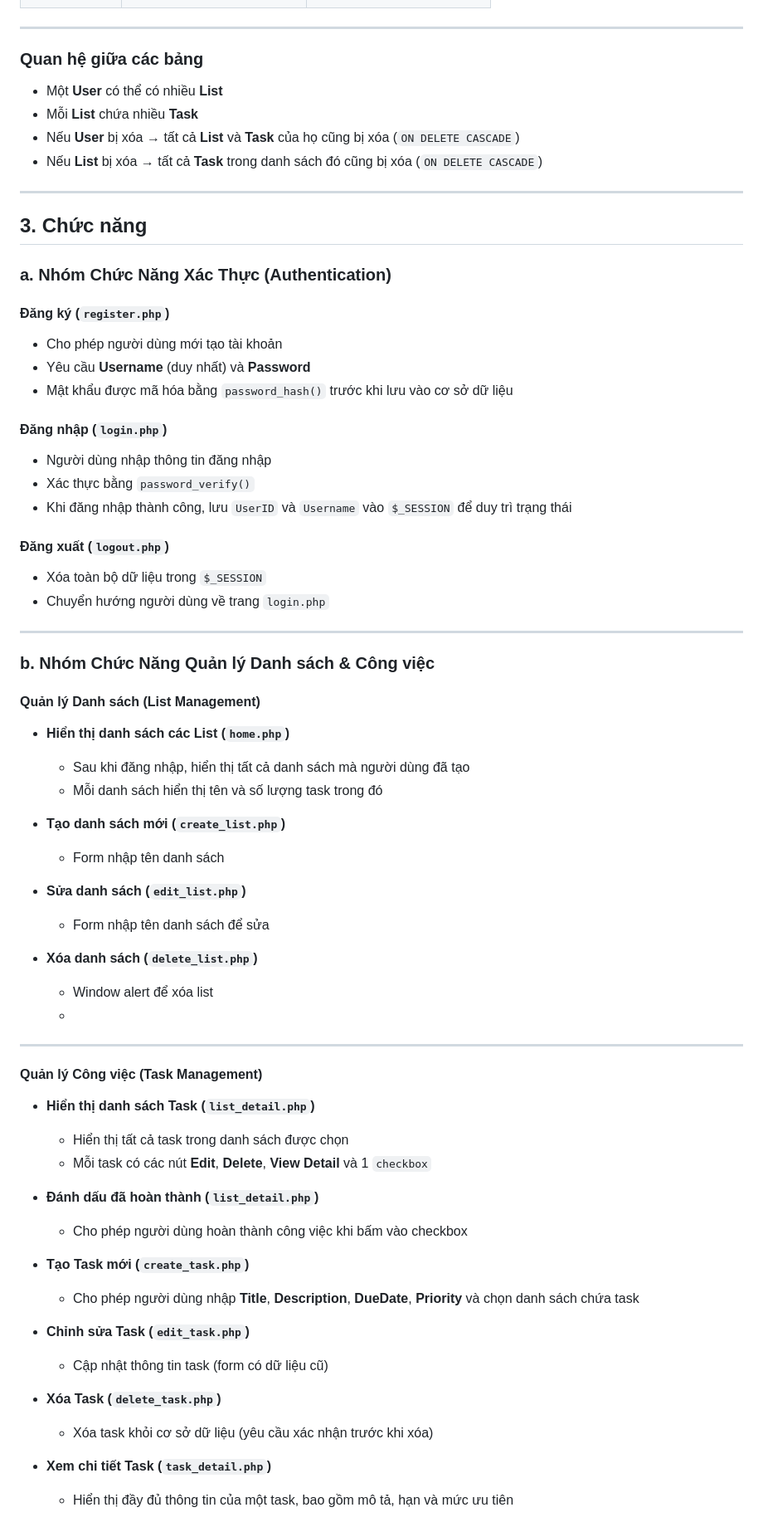
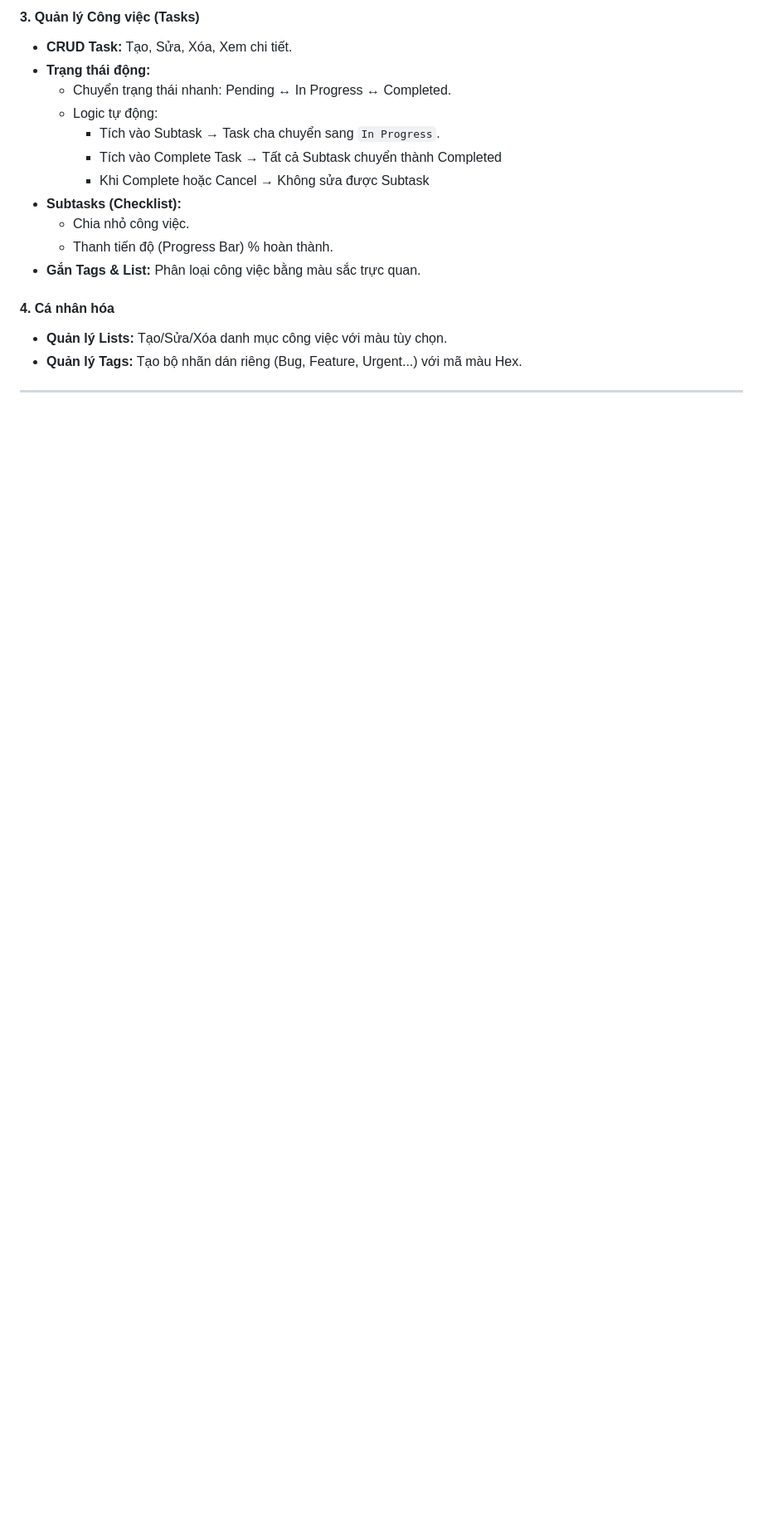
Before and after one commit to MinhQuanhehehe/project1, a Markdown page: README.md, the part around one of its changes. Shown at 83% size. Rendered like a GitHub page; blank space fills up the shorter version.

```diff
--- a/README.md
+++ b/README.md
@@ -46,69 +120,19 @@ Một ứng dụng web cho phép người dùng đăng ký, đăng nhập và qu
+#### **3. Quản lý Công việc (Tasks)**
+- **CRUD Task:** Tạo, Sửa, Xóa, Xem chi tiết.
+- **Trạng thái động:**
+    - Chuyển trạng thái nhanh: Pending ↔ In Progress ↔ Completed.
+    - Logic tự động:
+      - Tích vào Subtask → Task cha chuyển sang `In Progress`.
+      - Tích vào Complete Task → Tất cả Subtask chuyển thành Completed
+      - Khi Complete hoặc Cancel → Không sửa được Subtask
+- **Subtasks (Checklist):**
+    - Chia nhỏ công việc.
+    - Thanh tiến độ (Progress Bar) % hoàn thành.
+- **Gắn Tags & List:** Phân loại công việc bằng màu sắc trực quan.
+
+#### **4. Cá nhân hóa**
+- **Quản lý Lists:** Tạo/Sửa/Xóa danh mục công việc với màu tùy chọn.
+- **Quản lý Tags:** Tạo bộ nhãn dán riêng (Bug, Feature, Urgent...) với mã màu Hex.
 
 ---
 
-### Quan hệ giữa các bảng
-- Một **User** có thể có nhiều **List**
-- Mỗi **List** chứa nhiều **Task**
-- Nếu **User** bị xóa → tất cả **List** và **Task** của họ cũng bị xóa (`ON DELETE CASCADE`)
-- Nếu **List** bị xóa → tất cả **Task** trong danh sách đó cũng bị xóa (`ON DELETE CASCADE`)
-
----
-
-## 3. Chức năng
-
-### a. Nhóm Chức Năng Xác Thực (Authentication)
-
-#### **Đăng ký (`register.php`)**
-- Cho phép người dùng mới tạo tài khoản
-- Yêu cầu **Username** (duy nhất) và **Password**
-- Mật khẩu được mã hóa bằng `password_hash()` trước khi lưu vào cơ sở dữ liệu
-
-#### **Đăng nhập (`login.php`)**
-- Người dùng nhập thông tin đăng nhập
-- Xác thực bằng `password_verify()`
-- Khi đăng nhập thành công, lưu `UserID` và `Username` vào `$_SESSION` để duy trì trạng thái
-
-#### **Đăng xuất (`logout.php`)**
-- Xóa toàn bộ dữ liệu trong `$_SESSION`
-- Chuyển hướng người dùng về trang `login.php`
-
----
-
-### b. Nhóm Chức Năng Quản lý Danh sách & Công việc
-
-#### **Quản lý Danh sách (List Management)**
-- **Hiển thị danh sách các List (`home.php`)**
-  - Sau khi đăng nhập, hiển thị tất cả danh sách mà người dùng đã tạo
-  - Mỗi danh sách hiển thị tên và số lượng task trong đó
-
-- **Tạo danh sách mới (`create_list.php`)**
-  - Form nhập tên danh sách
-
-- **Sửa danh sách (`edit_list.php`)**
-  - Form nhập tên danh sách để sửa
-
-- **Xóa danh sách (`delete_list.php`)**
-  - Window alert để xóa list
-  -
----
-
-#### **Quản lý Công việc (Task Management)**
-- **Hiển thị danh sách Task (`list_detail.php`)**
-  - Hiển thị tất cả task trong danh sách được chọn
-  - Mỗi task có các nút **Edit**, **Delete**, **View Detail** và 1 `checkbox`
-
-- **Đánh dấu đã hoàn thành (`list_detail.php`)**
-  - Cho phép người dùng hoàn thành công việc khi bấm vào checkbox
-
-- **Tạo Task mới (`create_task.php`)**
-  - Cho phép người dùng nhập **Title**, **Description**, **DueDate**, **Priority** và chọn danh sách chứa task
-
-- **Chỉnh sửa Task (`edit_task.php`)**
-  - Cập nhật thông tin task (form có dữ liệu cũ)
-
-- **Xóa Task (`delete_task.php`)**
-  - Xóa task khỏi cơ sở dữ liệu (yêu cầu xác nhận trước khi xóa)
-
-- **Xem chi tiết Task (`task_detail.php`)**
-  - Hiển thị đầy đủ thông tin của một task, bao gồm mô tả, hạn và mức ưu tiên
-
```
Also changed, not shown: other parts of README.md (+107 -44 lines).
